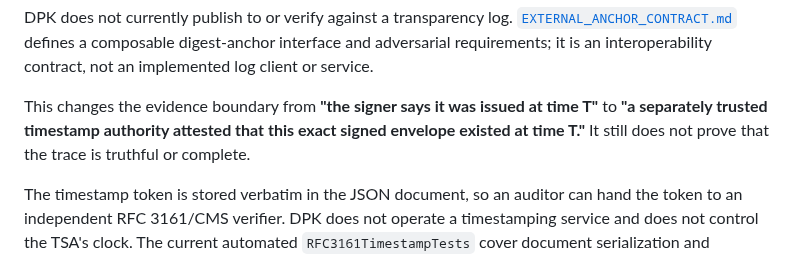
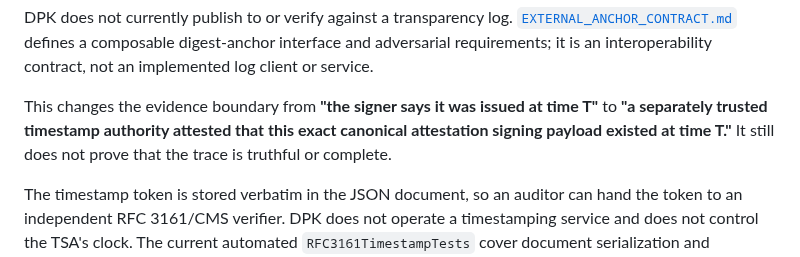
Before and after one commit to Therealdk8890/DProvenanceKit, a Markdown page: docs/ATTESTATION.md, the part around the change. GitHub-like rendering.

Commit message:
docs: distinguish timestamp imprint from signature bytes

```diff
--- a/docs/ATTESTATION.md
+++ b/docs/ATTESTATION.md
@@ -281,7 +281,7 @@ The verifier checks the CMS signature, the TSA signer certificate fingerprint, t
 
 DPK does not currently publish to or verify against a transparency log. [`EXTERNAL_ANCHOR_CONTRACT.md`](EXTERNAL_ANCHOR_CONTRACT.md) defines a composable digest-anchor interface and adversarial requirements; it is an interoperability contract, not an implemented log client or service.
 
-This changes the evidence boundary from **"the signer says it was issued at time T"** to **"a separately trusted timestamp authority attested that this exact signed envelope existed at time T."** It still does not prove that the trace is truthful or complete.
+This changes the evidence boundary from **"the signer says it was issued at time T"** to **"a separately trusted timestamp authority attested that this exact canonical attestation signing payload existed at time T."** It still does not prove that the trace is truthful or complete.
 
 The timestamp token is stored verbatim in the JSON document, so an auditor can hand the token to an independent RFC 3161/CMS verifier. DPK does not operate a timestamping service and does not control the TSA's clock. The current automated `RFC3161TimestampTests` cover document serialization and backward-compatible decoding; they do not constitute live TSA interoperability, CMS signature, certificate-pin, or adversarial token-validation coverage. Treat those as release-validation requirements before making a production assurance claim.
 
```
